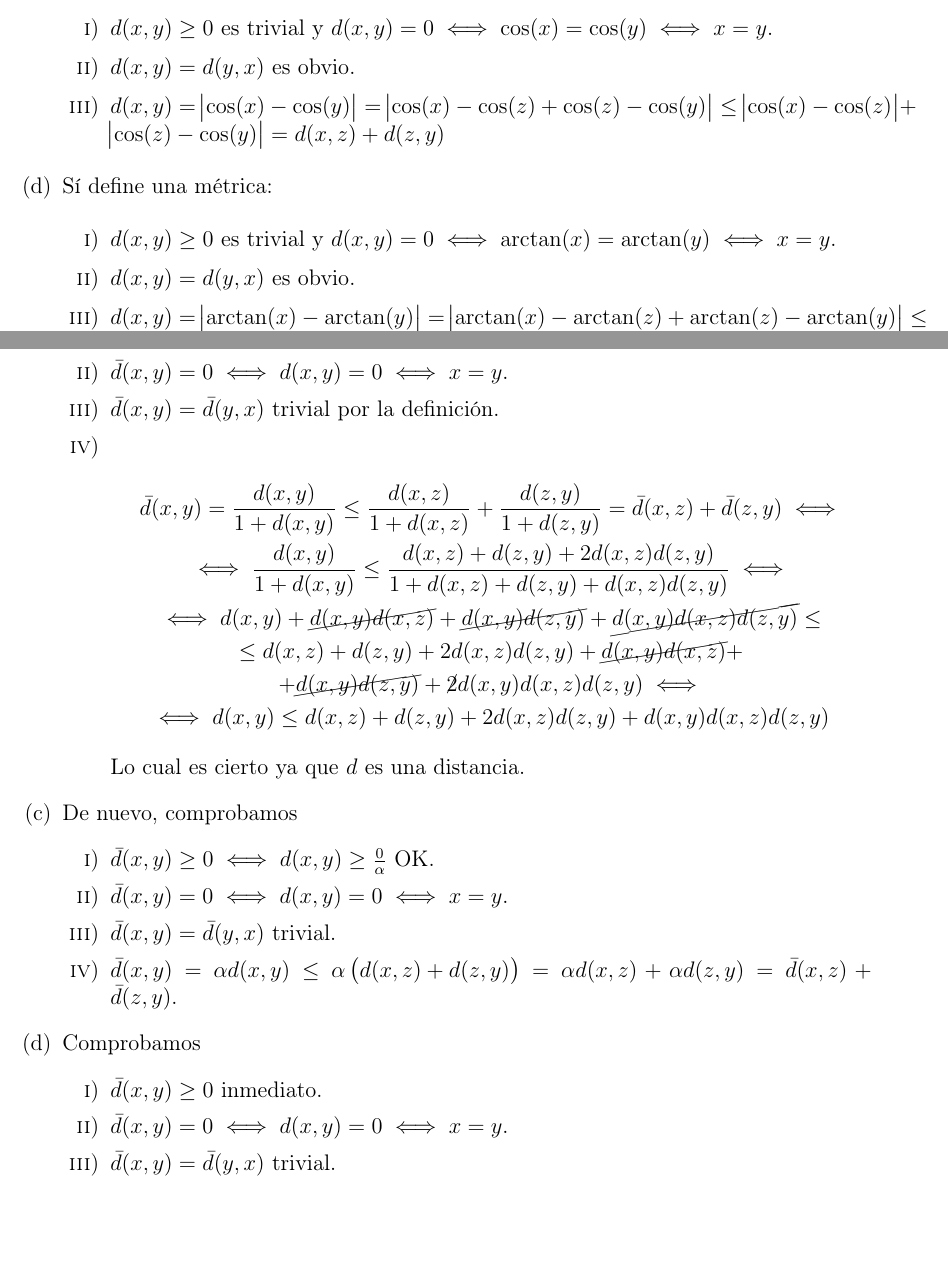
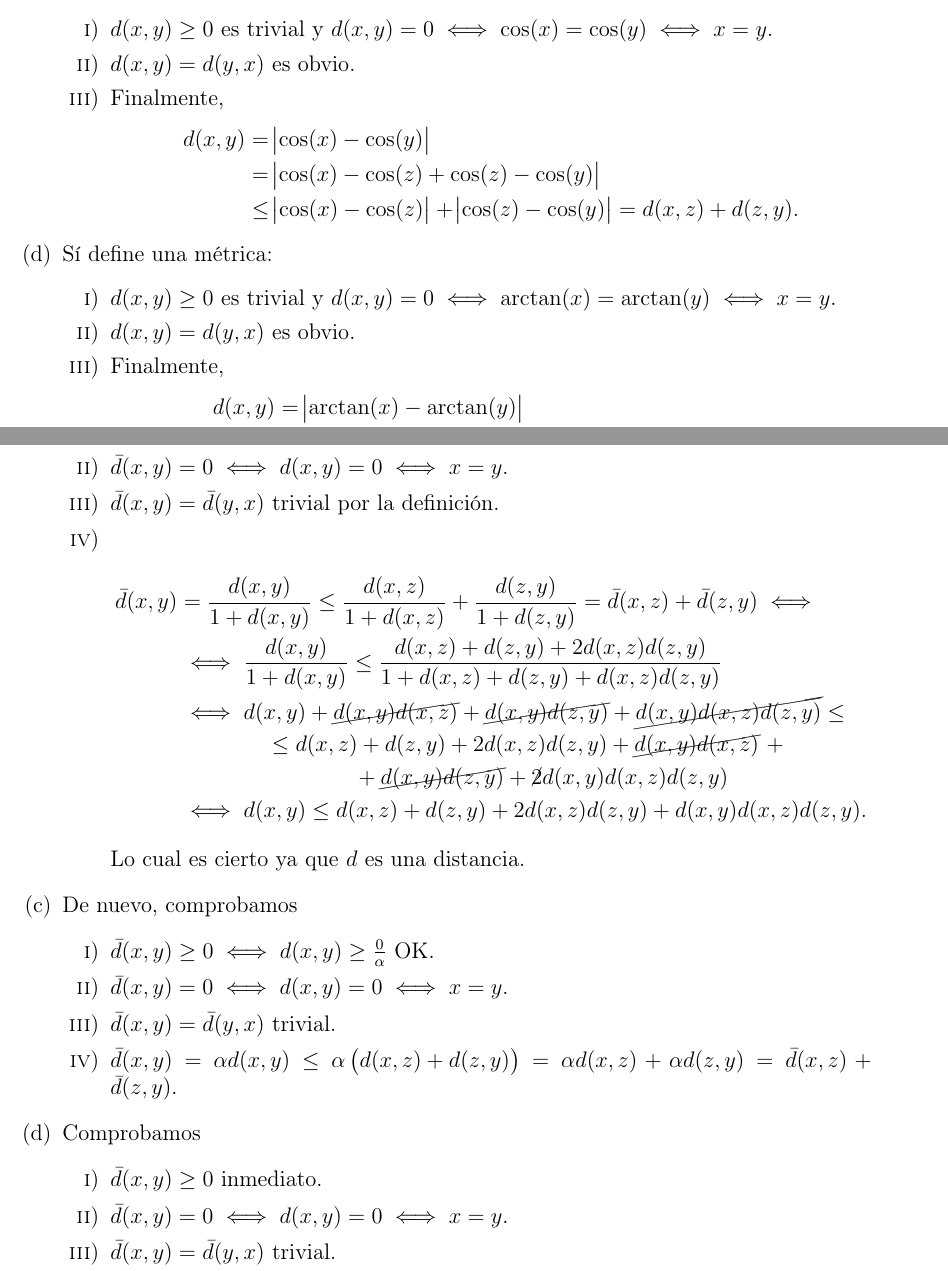
Before and after one commit to ApuntsFME/LatexFME, a LaTeX book (Topologia/main.tex, which reads Topologia/tema_uno.tex): two parts of pages 7 and 10 of 13, joined at a grey line, cut so that both start at the same text, the shorter picture padded with empty space. Compiled offline with pdfLaTeX.

Commit message:
Mas aligns

```diff
--- a/Topologia/tema_uno.tex
+++ b/Topologia/tema_uno.tex
@@ -71,15 +71,24 @@
 			\begin{enumerate}[i)]
 				\item $d(x, y) \geq 0$ es trivial y $d(x,y) = 0 \iff \cos(x) = \cos(y) \iff x = y$.
 				\item $d(x, y) = d(y,x)$ es obvio.
-				\item $d(x, y) = \abs{\cos(x) - \cos(y)} = \abs{\cos(x) - \cos(z) + \cos(z) - \cos(y)} \leq \abs{\cos(x) - \cos(z)}
-					+ \abs{\cos(z) - \cos(y)} = d(x,z) + d(z,y)$
+				\item Finalmente,
+					\begin{align*}
+						d(x, y) &= \abs{\cos(x) - \cos(y)} \\
+						&= \abs{\cos(x) - \cos(z) + \cos(z) - \cos(y)} \\
+						&\leq \abs{\cos(x) - \cos(z)} + \abs{\cos(z) - \cos(y)} = d(x,z) + d(z,y).
+					\end{align*}
 			\end{enumerate}
 		\item Sí define una m\'etrica:
 			\begin{enumerate}[i)]
 				\item $d(x, y) \geq 0$ es trivial y $d(x, y) = 0 \iff \arctan(x) = \arctan(y) \iff x = y$.
 				\item $d(x, y) = d(y, x)$ es obvio.
-				\item $d(x, y) = \abs{\arctan(x) - \arctan(y)} = \abs{\arctan(x) - \arctan(z) + \arctan(z) - \arctan(y)} \leq
-					\abs{\arctan(x) - \arctan(z)} + \abs{\arctan(z) - \arctan(y)} = d(x, z) + d(y,z)$
+				\item Finalmente,
+					\begin{align*}
+						d(x, y) &= \abs{\arctan(x) - \arctan(y)} \\
+						&= \abs{\arctan(x) - \arctan(z) + \arctan(z) - \arctan(y)} \\
+						&\leq \abs{\arctan(x) - \arctan(z)} + \abs{\arctan(z) - \arctan(y)} \\
+						&= d(x, z) + d(y,z).
+					\end{align*}
 			\end{enumerate}
 	\end{enumerate}
 
@@ -164,14 +173,15 @@
 				\item $\bar{d}(x,y) = 0 \iff d(x,y) = 0 \iff x = y$.
 				\item $\bar{d}(x,y) = \bar{d}(y,x)$ trivial por la definición.
 				\item
-					\begin{gather*}
-						\bar{d}(x,y) = \frac{d(x,y)}{1 + d(x,y)} \leq \frac{d(x,z)}{1 + d(x,z)} + \frac{d(z,y)}{1 + d(z,y)} =
-						\bar{d}(x,z) + \bar{d}(z,y) \iff \\ \iff
-						\frac{d(x,y)}{1+d(x,y)} \leq \frac{d(x,z) + d(z,y) + 2d(x,z)d(z,y)}{1 + d(x,z) + d(z,y) + d(x,z)d(z,y)} \iff \\ \iff
-						d(x,y) + \cancel{d(x,y)d(x,z)} + \cancel{d(x,y)d(z,y)} + \cancel{d(x,y)d(x,z)d(z,y)} \leq \\ \leq
-						d(x,z) + d(z,y) + 2d(x,z)d(z,y) + \cancel{d(x,y)d(x,z)} + \\ +\cancel{d(x,y)d(z,y)} + \cancel{2}d(x,y)d(x,z)d(z,y) \iff \\
-						\iff d(x,y) \leq d(x,z) + d(z,y) + 2d(x,z)d(z,y) + d(x,y)d(x,z)d(z,y)
-					\end{gather*}
+					\begin{align*}
+						\bar{d}(x,y) &= \frac{d(x,y)}{1 + d(x,y)} \leq \frac{d(x,z)}{1 + d(x,z)} + \frac{d(z,y)}{1 + d(z,y)} =
+						\bar{d}(x,z) + \bar{d}(z,y) \iff \\
+						&\iff \frac{d(x,y)}{1+d(x,y)} \leq \frac{d(x,z) + d(z,y) + 2d(x,z)d(z,y)}{1 + d(x,z) + d(z,y) + d(x,z)d(z,y)} \\
+						&\iff d(x,y) + \cancel{d(x,y)d(x,z)} + \cancel{d(x,y)d(z,y)} + \cancel{d(x,y)d(x,z)d(z,y)} \leq \\
+						&\qquad\qquad\leq d(x,z) + d(z,y) + 2d(x,z)d(z,y) + \cancel{d(x,y)d(x,z)} \,\,+ \\
+							&\qquad\qquad\qquad\qquad +\cancel{d(x,y)d(z,y)} + \cancel{2}d(x,y)d(x,z)d(z,y) \\
+						&\iff d(x,y) \leq d(x,z) + d(z,y) + 2d(x,z)d(z,y) + d(x,y)d(x,z)d(z,y).
+					\end{align*}
 					Lo cual es cierto ya que $d$ es una distancia.
 			\end{enumerate}
 		\item De nuevo, comprobamos
```
Also changed, not shown: Topologia/tema_uno.tex (6 more changed lines).
